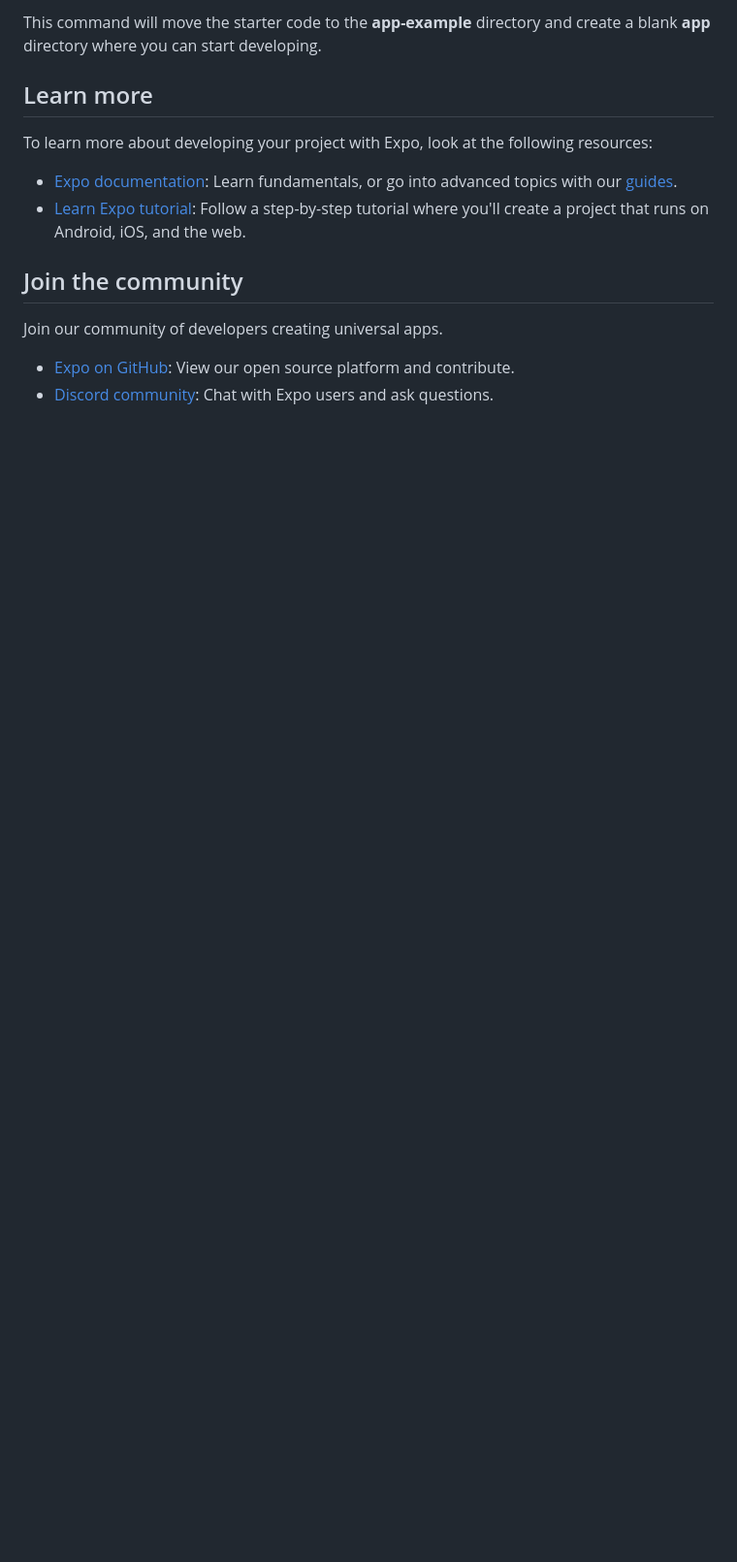
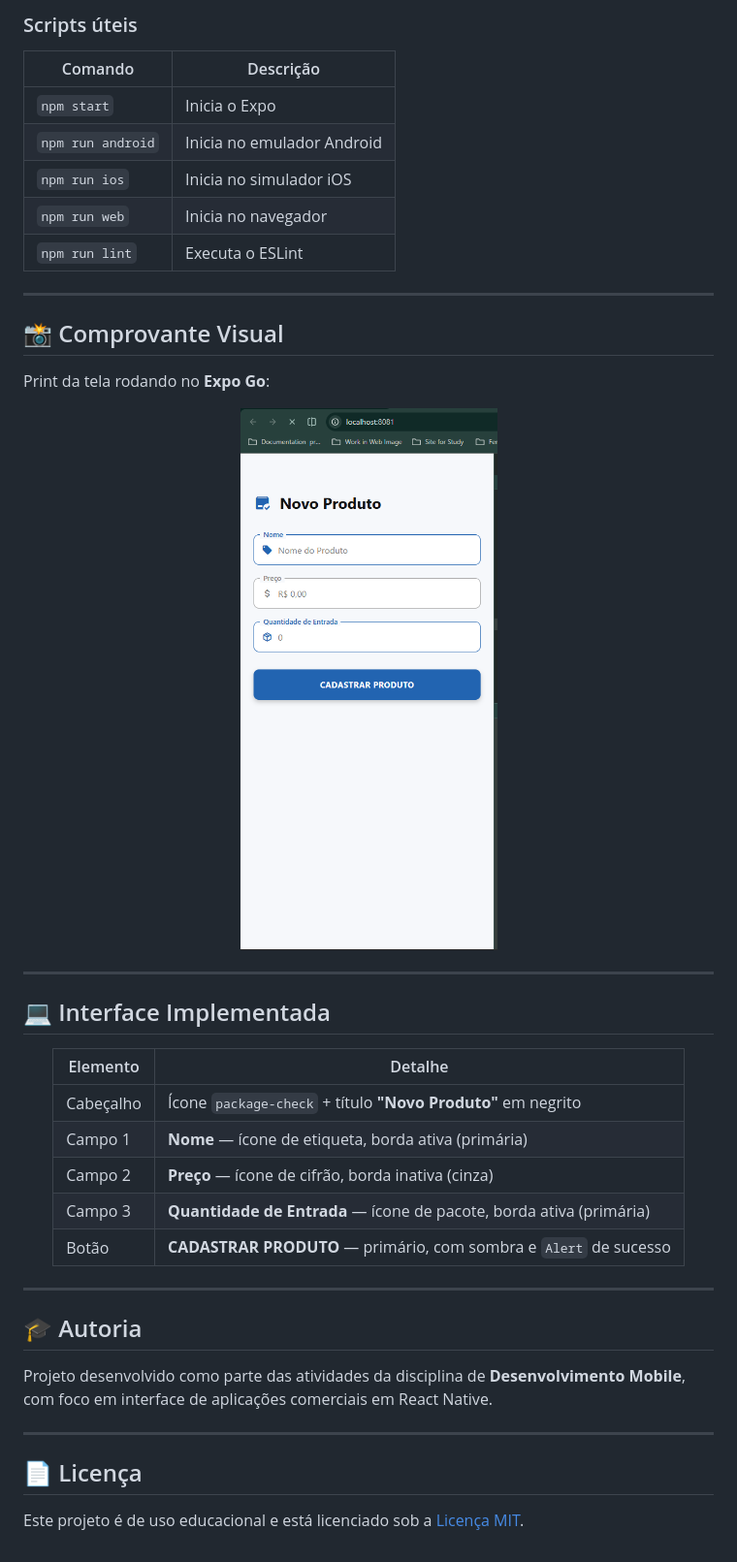
Before and after one commit to IsaqueTADS/app-produto, a Markdown page: README.md, the part around one of its changes. Shown at 97% size. Rendered like a GitHub page; pictures changed too: docs/screenshot.png (added); blank space fills up the shorter version.

````diff
--- a/README.md
+++ b/README.md
@@ -34,17 +86,51 @@ npm run reset-project
 ```
 
-This command will move the starter code to the **app-example** directory and create a blank **app** directory where you can start developing.
+### Scripts úteis
 
-## Learn more
+| Comando | Descrição |
+|---|---|
+| `npm start` | Inicia o Expo |
+| `npm run android` | Inicia no emulador Android |
+| `npm run ios` | Inicia no simulador iOS |
+| `npm run web` | Inicia no navegador |
+| `npm run lint` | Executa o ESLint |
 
-To learn more about developing your project with Expo, look at the following resources:
+---
 
-- [Expo documentation](https://docs.expo.dev/): Learn fundamentals, or go into advanced topics with our [guides](https://docs.expo.dev/guides).
-- [Learn Expo tutorial](https://docs.expo.dev/tutorial/introduction/): Follow a step-by-step tutorial where you'll create a project that runs on Android, iOS, and the web.
+## 📸 Comprovante Visual
 
-## Join the community
+Print da tela rodando no **Expo Go**:
 
-Join our community of developers creating universal apps.
+<div align="center">
+  <img src="./docs/screenshot.png" alt="Tela de cadastro de produto" width="300" />
+</div>
 
-- [Expo on GitHub](https://github.com/expo/expo): View our open source platform and contribute.
-- [Discord community](https://chat.expo.dev): Chat with Expo users and ask questions.
+---
+
+## 💻 Interface Implementada
+
+<div align="center">
+
+| Elemento | Detalhe |
+|---|---|
+| Cabeçalho | Ícone `package-check` + título **"Novo Produto"** em negrito |
+| Campo 1 | **Nome** — ícone de etiqueta, borda ativa (primária) |
+| Campo 2 | **Preço** — ícone de cifrão, borda inativa (cinza) |
+| Campo 3 | **Quantidade de Entrada** — ícone de pacote, borda ativa (primária) |
+| Botão | **CADASTRAR PRODUTO** — primário, com sombra e `Alert` de sucesso |
+
+</div>
+
+---
+
+## 🎓 Autoria
+
+Projeto desenvolvido como parte das atividades da disciplina de **Desenvolvimento Mobile**,
+com foco em interface de aplicações comerciais em React Native.
+
+---
+
+## 📄 Licença
+
+Este projeto é de uso educacional e está licenciado sob a
+[Licença MIT](./LICENSE).
````
Also changed, not shown: other parts of README.md (+72 -20 lines).
